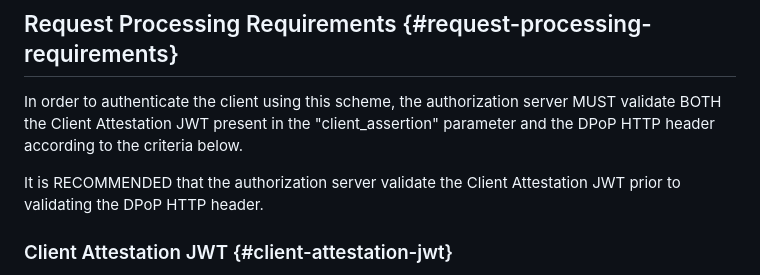
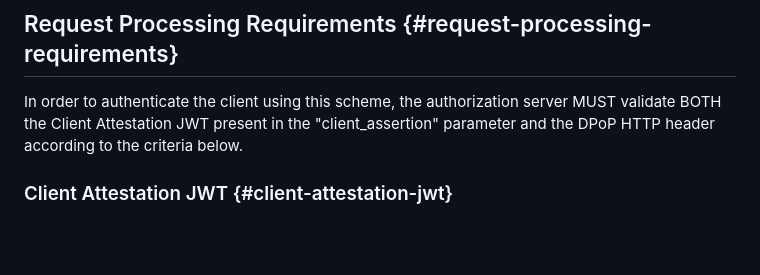
Before and after one commit to oauth-wg/draft-ietf-oauth-attestation-based-client-auth, a Markdown page: draft-ietf-oauth-attestation-based-client-auth.md, the part around the change. GitHub-like rendering; blank space fills up the shorter version.

Commit message:
Update draft-ietf-oauth-attestation-based-client-auth.md
Co-authored-by: Brian Campbell <71398439+bc-pi@users.noreply.github.com>

```diff
--- a/draft-ietf-oauth-attestation-based-client-auth.md
+++ b/draft-ietf-oauth-attestation-based-client-auth.md
@@ -135,7 +135,6 @@ cC4hiUPo[...omitted for brevity...]
 
 In order to authenticate the client using this scheme, the authorization server MUST validate BOTH the Client Attestation JWT present in the "client_assertion" parameter and the DPoP HTTP header according to the criteria below.
 
-It is RECOMMENDED that the authorization server validate the Client Attestation JWT prior to validating the DPoP HTTP header.
 
 ### Client Attestation JWT {#client-attestation-jwt}
 
```
